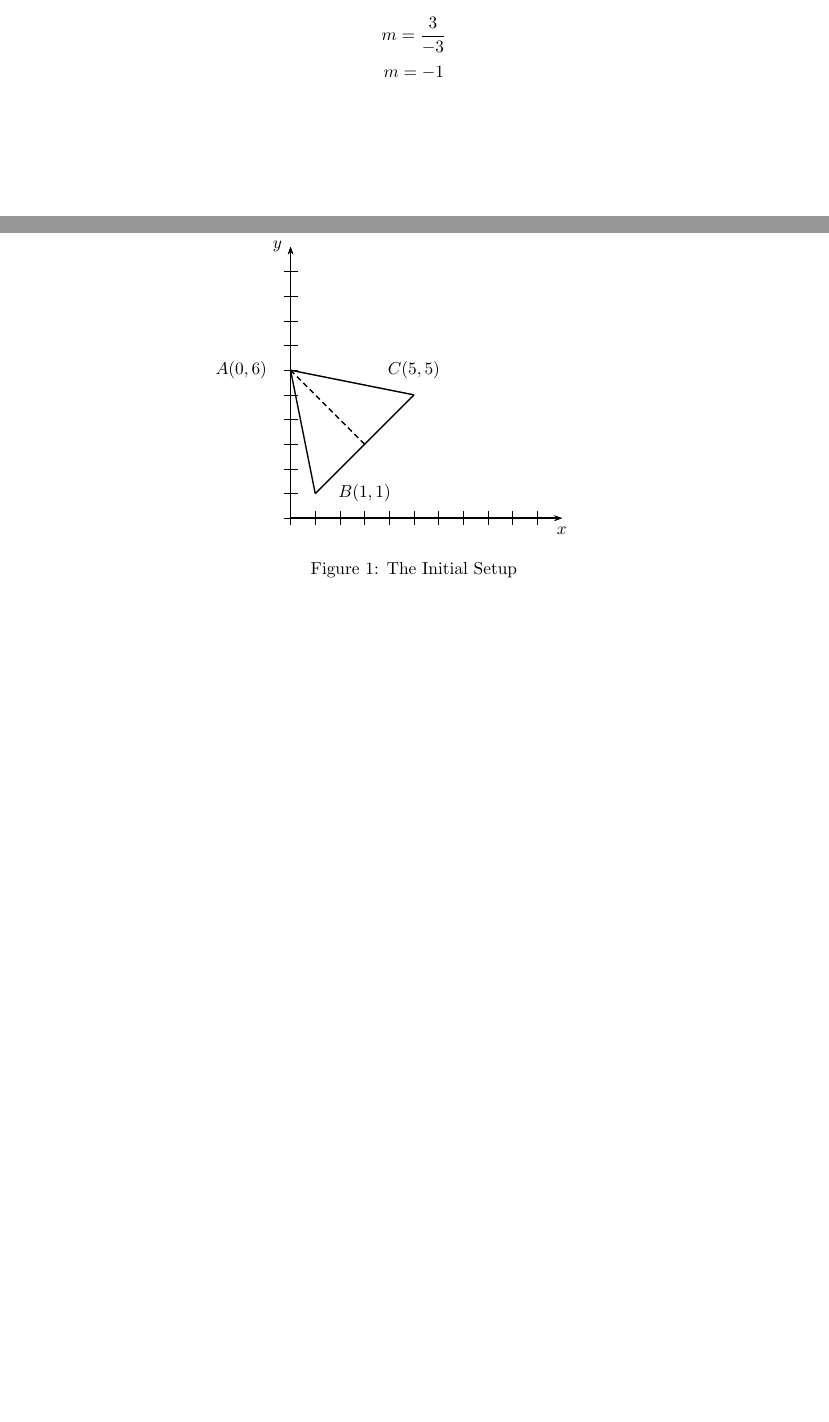
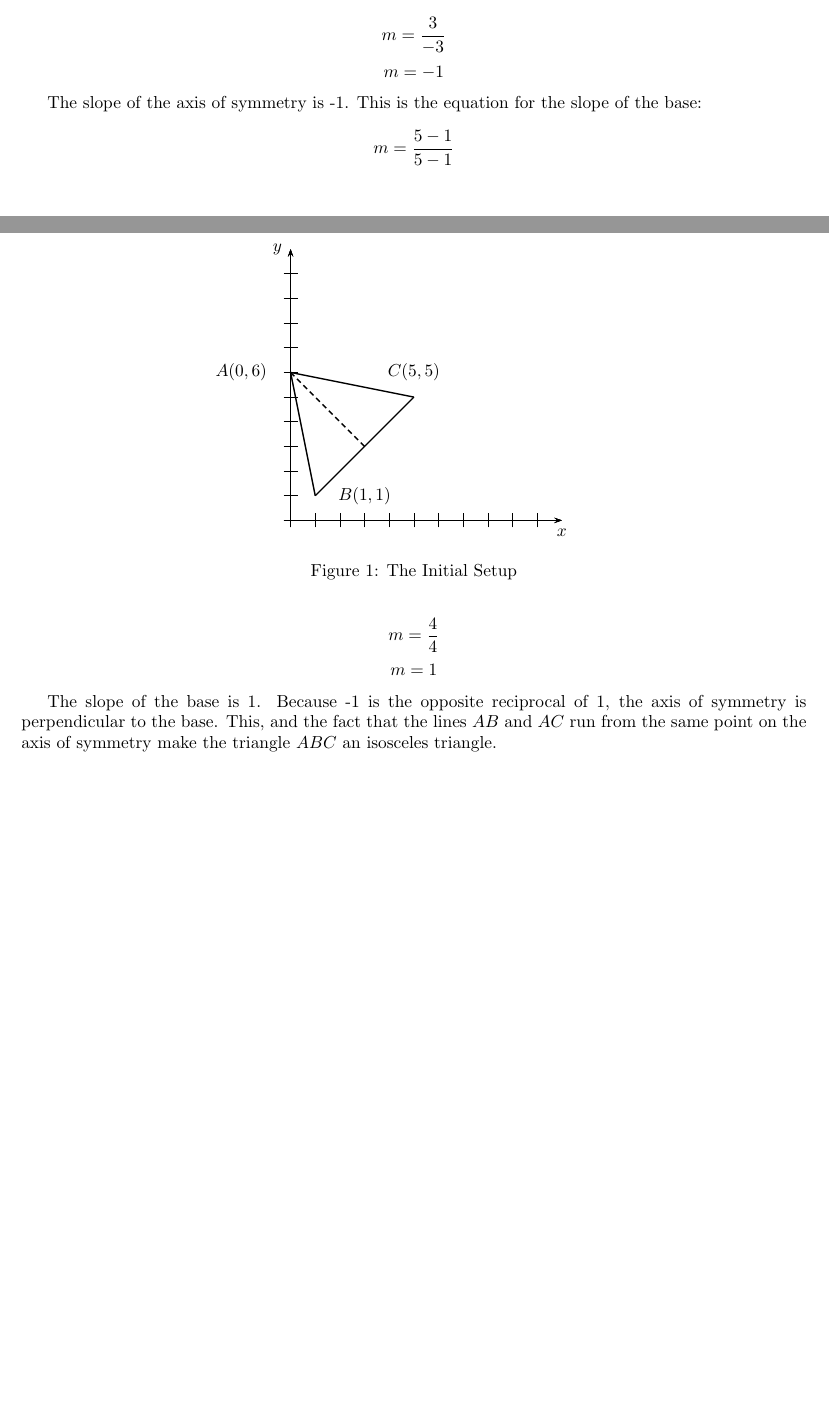
Before and after one commit to tmakler/worq, a LaTeX document (WORQ10.tex): two parts of pages 1 and 2 of 2, joined at a grey line, cut so that both start at the same text, the shorter picture padded with empty space. Compiled offline with LaTeX, dvips and Ghostscript.

Commit message:
Finished rough draft

```diff
--- a/WORQ10.tex
+++ b/WORQ10.tex
@@ -63,4 +63,11 @@ $$m=\frac{6-3}{0-3}$$
 $$m=\frac{3}{-3}$$
 $$m=-1$$
 
+The slope of the axis of symmetry is -1. This is the equation for the slope of the base:
+$$m=\frac{5-1}{5-1}$$
+$$m=\frac{4}{4}$$
+$$m=1$$
+
+The slope of the base is 1. Because -1 is the opposite reciprocal of 1, the axis of symmetry is perpendicular to the base. This, and the fact that the lines $AB$ and $AC$ run from the same point on the axis of symmetry make the triangle $ABC$ an isosceles triangle.
+
 \end{document}
```
